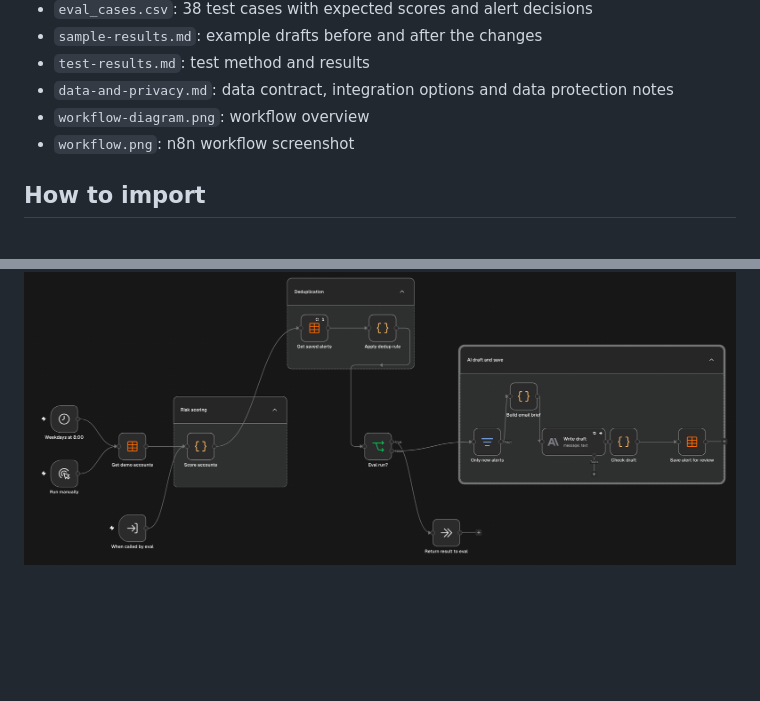
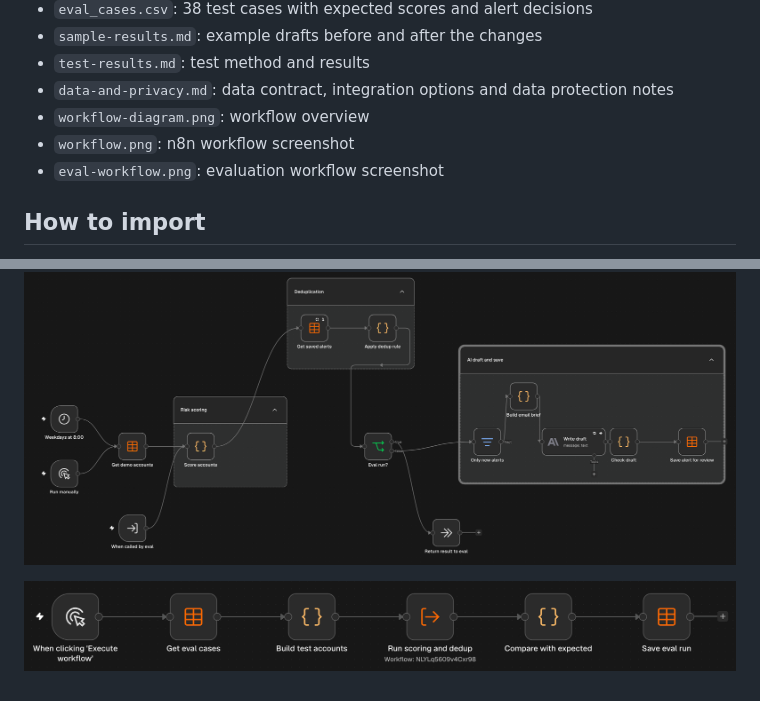
Before and after one commit to kubabiros595-png/churn-risk-alert, a Markdown page: README.md, 2 parts joined by grey strips. GitHub-like rendering; pictures changed too: eval-workflow.png (added); blank space fills up the shorter version.

Commit message:
Add evaluation workflow screenshot
Co-Authored-By: Claude Opus 5.5 <noreply@anthropic.com>
Claude-Session: https://claude.ai/code/session_01EWEF6X4Lcye9HEBmdTRFak

```diff
--- a/README.md
+++ b/README.md
@@ -104,6 +104,7 @@ The account data is read from a data table that acts as a contract between the d
 - `data-and-privacy.md`: data contract, integration options and data protection notes
 - `workflow-diagram.png`: workflow overview
 - `workflow.png`: n8n workflow screenshot
+- `eval-workflow.png`: evaluation workflow screenshot
 
 ## How to import
 
@@ -122,3 +123,5 @@ The account data is read from a data table that acts as a contract between the d
 ## Screenshots
 
 ![n8n workflow: scoring, deduplication, AI draft and save](workflow.png)
+
+![Evaluation workflow: test accounts run through the same scoring and dedup code](eval-workflow.png)
```
